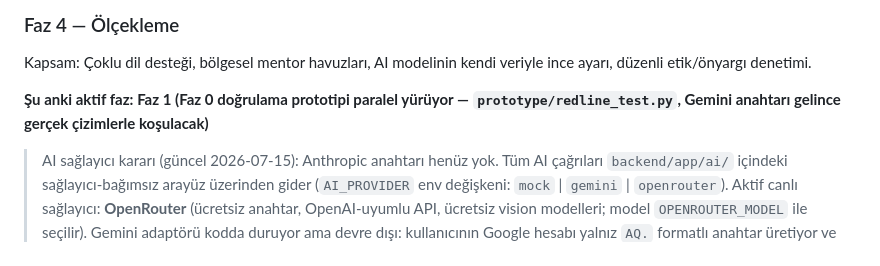
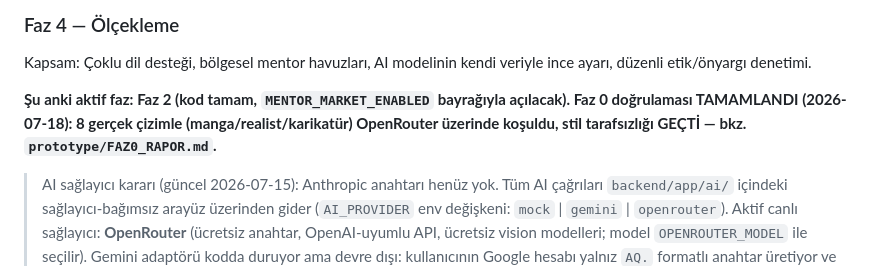
Before and after one commit to ismetinan/ArtApp, a Markdown page: CLAUDE.md, the part around the change. GitHub-like rendering.

Commit message:
Faz 0 doğrulaması tamamlandı: 8 gerçek çizimle stil tarafsızlığı GEÇTİ (rapor: prototype/FAZ0_RAPOR.md)
Co-Authored-By: Claude Fable 5 <noreply@anthropic.com>

```diff
--- a/CLAUDE.md
+++ b/CLAUDE.md
@@ -53,7 +53,9 @@ Kapsam: Seçmeli mentorluk (3 jeton, doğrudan seçim), mentor arama/filtreleme,
 ### Faz 4 — Ölçekleme
 Kapsam: Çoklu dil desteği, bölgesel mentor havuzları, AI modelinin kendi veriyle ince ayarı, düzenli etik/önyargı denetimi.
 
-**Şu anki aktif faz: Faz 1 (Faz 0 doğrulama prototipi paralel yürüyor — `prototype/redline_test.py`, Gemini anahtarı gelince gerçek çizimlerle koşulacak)**
+**Şu anki aktif faz: Faz 2 (kod tamam, `MENTOR_MARKET_ENABLED` bayrağıyla açılacak).
+Faz 0 doğrulaması TAMAMLANDI (2026-07-18): 8 gerçek çizimle (manga/realist/karikatür)
+OpenRouter üzerinde koşuldu, stil tarafsızlığı GEÇTİ — bkz. `prototype/FAZ0_RAPOR.md`.**
 
 > AI sağlayıcı kararı (güncel 2026-07-15): Anthropic anahtarı henüz yok. Tüm AI
 > çağrıları `backend/app/ai/` içindeki sağlayıcı-bağımsız arayüz üzerinden gider
```
Also changed, not shown: prototype/FAZ0_RAPOR.md (added, +51 -0 lines).
